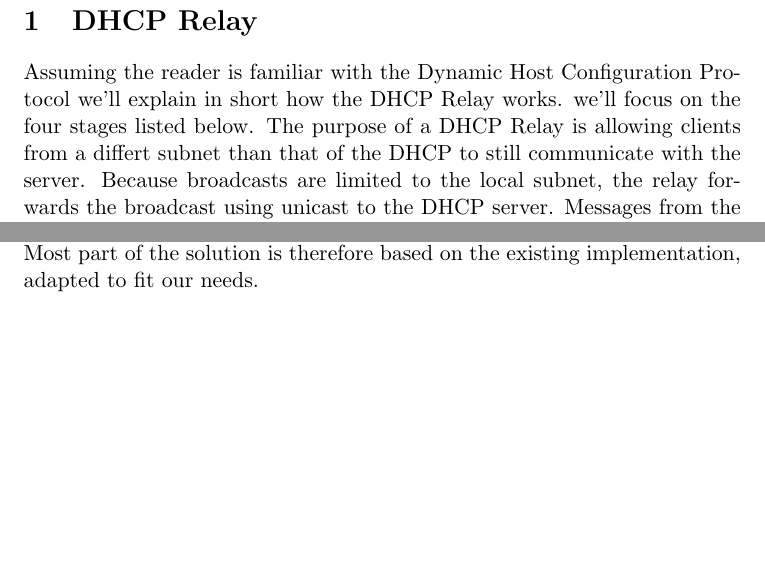
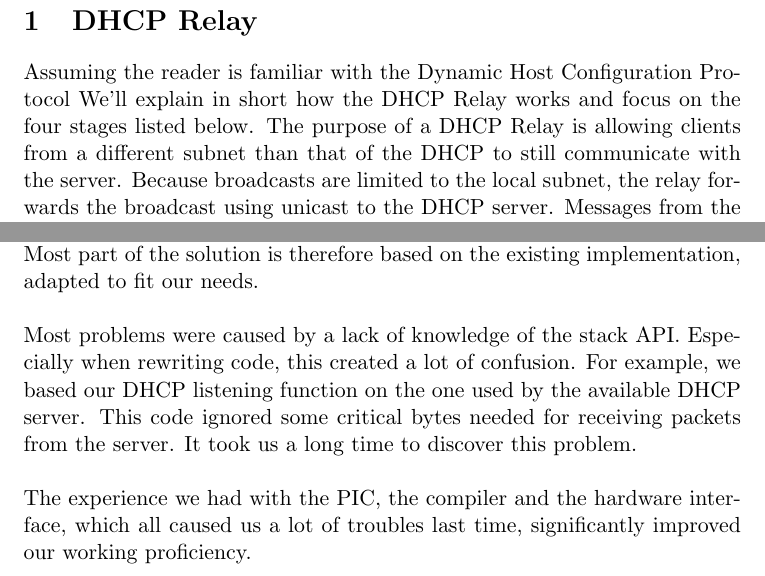
Before and after one commit to JDevlieghere/SORTES-DHCP-Relay, a LaTeX document (Report/report.tex): two parts of pages 3 and 5 of 5, joined at a grey line, cut so that both start at the same text, the shorter picture padded with empty space. Compiled offline with pdfLaTeX.

Commit message:
Report updated.

```diff
--- a/Report/report.tex
+++ b/Report/report.tex
@@ -32,8 +32,8 @@ language=sh
 
 \section{DHCP Relay}
 Assuming the reader is familiar with the Dynamic Host Configuration Protocol
-we'll explain in short how the DHCP Relay works. we'll focus on the four stages
-listed below. The purpose of a DHCP Relay is allowing clients from a differt
+We'll explain in short how the DHCP Relay works and focus on the four stages
+listed below. The purpose of a DHCP Relay is allowing clients from a different
 subnet than that of the DHCP to still communicate with the server. Because
 broadcasts are limited to the local subnet, the relay forwards the broadcast
 using unicast to the DHCP server. Messages from the server are returned to the
@@ -111,5 +116,15 @@ implementation. The manual did provide some insight but lacked a proper
 explanation of how to add a new component such as the relay. Most part of the
 solution is therefore based on the existing implementation, adapted to fit our
 needs.
+\\\\
+Most problems were caused by a lack of knowledge of the stack API. Especially
+when rewriting code, this created a lot of confusion. For example, we based our
+DHCP listening function on the one used by the available DHCP server. This code
+ignored some critical bytes needed for receiving packets from the server. It
+took us a long time to discover this problem.
+\\\\
+The experience we had with the PIC, the compiler and the hardware interface,
+which all caused us a lot of troubles last time, significantly improved our
+working proficiency.
 
 \end{document}
```
Also changed, not shown: Report/report.tex (7 more changed lines).
